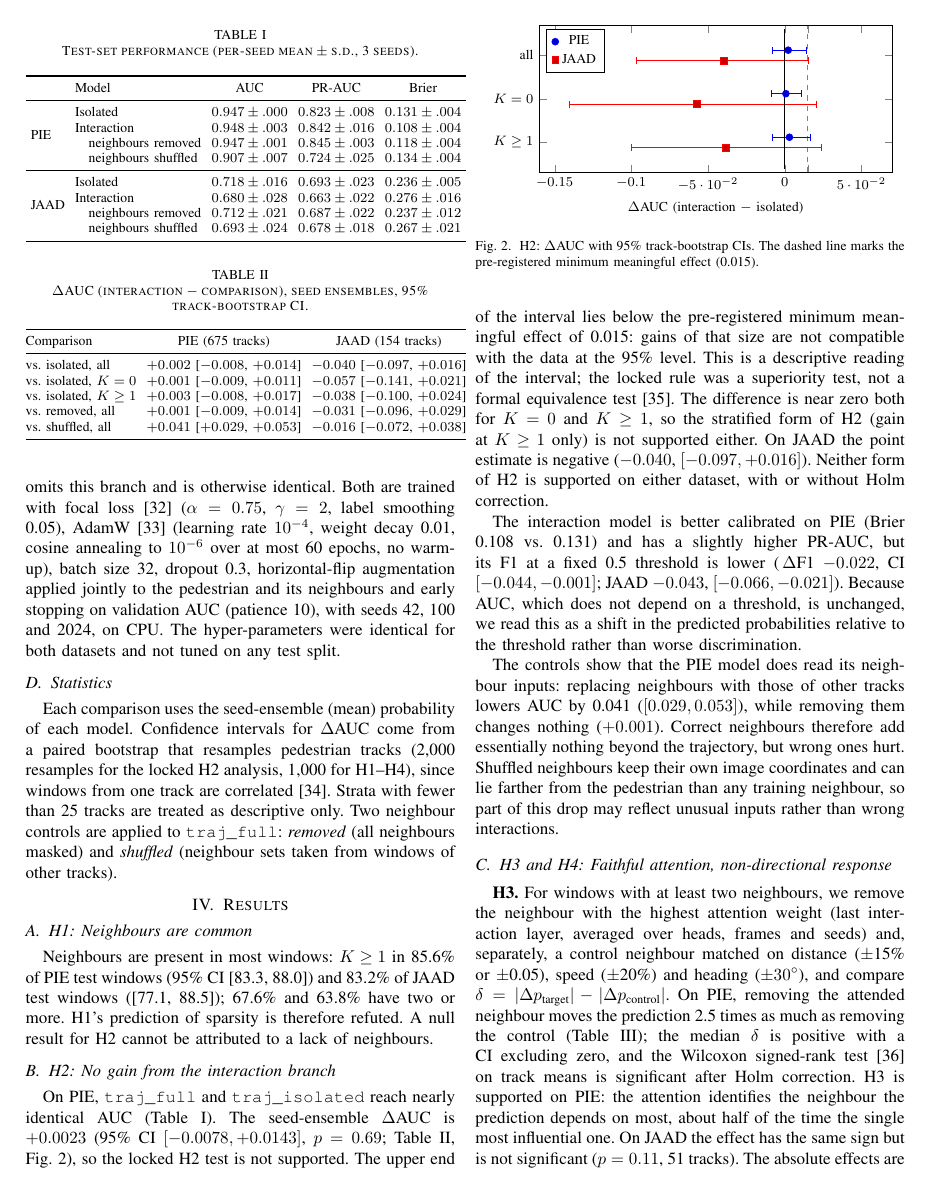
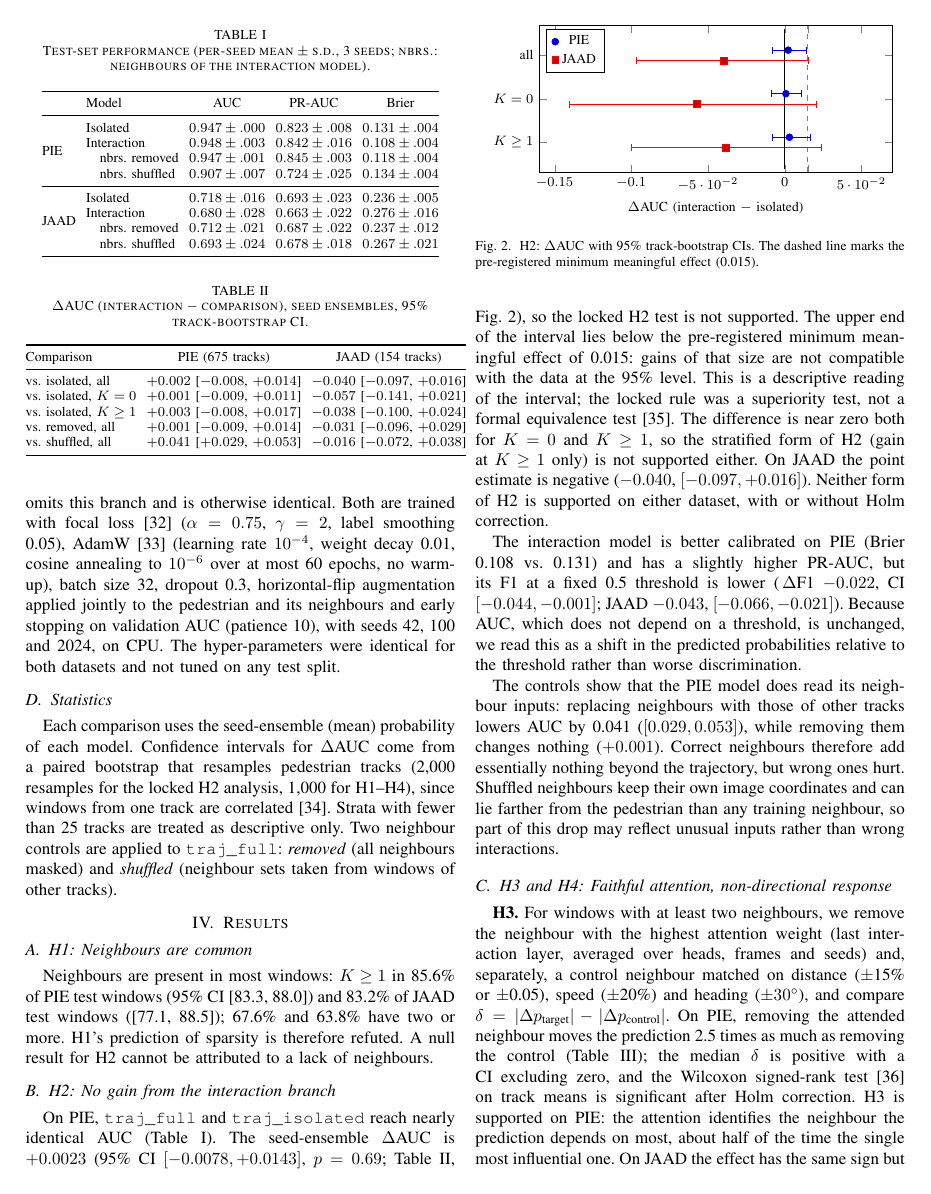
Before and after one commit to vikaxxh/explainable-multimodal-HAR, a LaTeX paper (paper/main.tex): page 3 of 6. Compiled offline with pdfLaTeX.

Commit message:
docs(paper): compact Table I
Co-Authored-By: Claude Opus 5.5 <noreply@anthropic.com>

```diff
--- a/paper/main.tex
+++ b/paper/main.tex
@@ -121,22 +121,23 @@ Neighbours are present in most windows: $K\ge1$ in 85.6\% of PIE test windows (9
 
 \begin{table}[t]
 \centering
-\caption{Test-set performance (per-seed mean $\pm$ s.d., 3 seeds).}
+\caption{Test-set performance (per-seed mean $\pm$ s.d., 3 seeds; nbrs.: neighbours of the interaction model).}
 \label{tab:main}
+\footnotesize
 \setlength{\tabcolsep}{3pt}
-\begin{tabular}{llccc}
+\begin{tabular}{@{}llccc@{}}
 \toprule
  & Model & AUC & PR-AUC & Brier \\
 \midrule
 \multirow{4}{*}{PIE} & Isolated & $0.947\pm.000$ & $0.823\pm.008$ & $0.131\pm.004$ \\
  & Interaction & $0.948\pm.003$ & $0.842\pm.016$ & $0.108\pm.004$ \\
- & \quad neighbours removed & $0.947\pm.001$ & $0.845\pm.003$ & $0.118\pm.004$ \\
- & \quad neighbours shuffled & $0.907\pm.007$ & $0.724\pm.025$ & $0.134\pm.004$ \\
+ & \quad nbrs.\ removed & $0.947\pm.001$ & $0.845\pm.003$ & $0.118\pm.004$ \\
+ & \quad nbrs.\ shuffled & $0.907\pm.007$ & $0.724\pm.025$ & $0.134\pm.004$ \\
 \midrule
 \multirow{4}{*}{JAAD} & Isolated & $0.718\pm.016$ & $0.693\pm.023$ & $0.236\pm.005$ \\
  & Interaction & $0.680\pm.028$ & $0.663\pm.022$ & $0.276\pm.016$ \\
- & \quad neighbours removed & $0.712\pm.021$ & $0.687\pm.022$ & $0.237\pm.012$ \\
- & \quad neighbours shuffled & $0.693\pm.024$ & $0.678\pm.018$ & $0.267\pm.021$ \\
+ & \quad nbrs.\ removed & $0.712\pm.021$ & $0.687\pm.022$ & $0.237\pm.012$ \\
+ & \quad nbrs.\ shuffled & $0.693\pm.024$ & $0.678\pm.018$ & $0.267\pm.021$ \\
 \bottomrule
 \end{tabular}
 \end{table}
```
